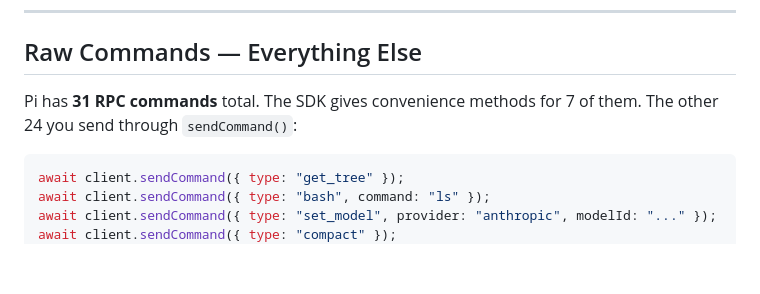
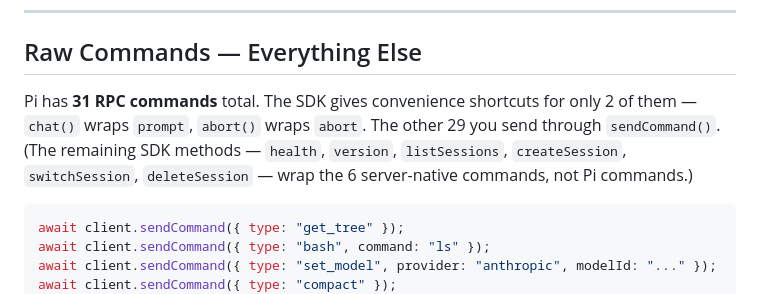
Before and after one commit to k3-2o/pi-remote, a Markdown page: docs/reference/sdk.md, the part around the change. Rendered like a GitHub page; blank space fills up the shorter version.

Commit message:
Fix SDK convenience method count (8), reconcile shortcut framing, remove broken discord-bot.mjs reference

````diff
--- a/docs/reference/sdk.md
+++ b/docs/reference/sdk.md
@@ -203,7 +203,7 @@ These are convenience methods for common server tasks. Each one wraps a `sendCom
 
 ## Raw Commands — Everything Else
 
-Pi has **31 RPC commands** total. The SDK gives convenience methods for 7 of them. The other 24 you send through `sendCommand()`:
+Pi has **31 RPC commands** total. The SDK gives convenience shortcuts for only 2 of them — `chat()` wraps `prompt`, `abort()` wraps `abort`. The other 29 you send through `sendCommand()`. (The remaining SDK methods — `health`, `version`, `listSessions`, `createSession`, `switchSession`, `deleteSession` — wrap the 6 server-native commands, not Pi commands.)
 
 ```js
 await client.sendCommand({ type: "get_tree" });
````
Also changed, not shown: docs/explanation/how-it-works.md (+1 -1 lines), docs/how-to/discord-bot.md (+1 -1 lines).
